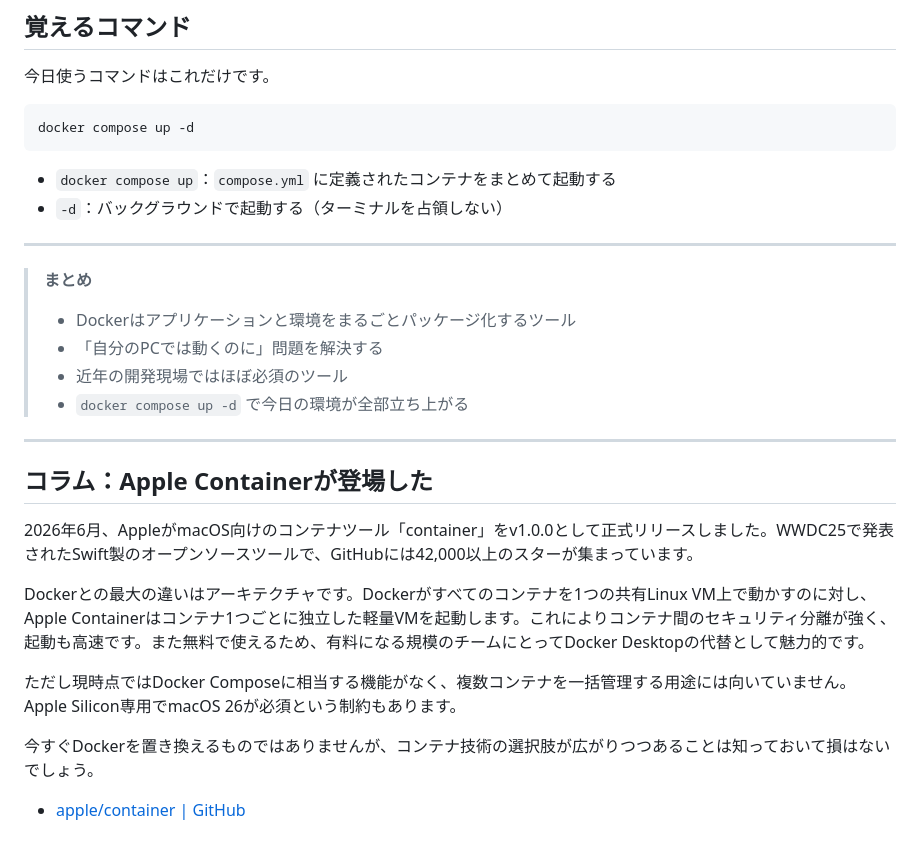
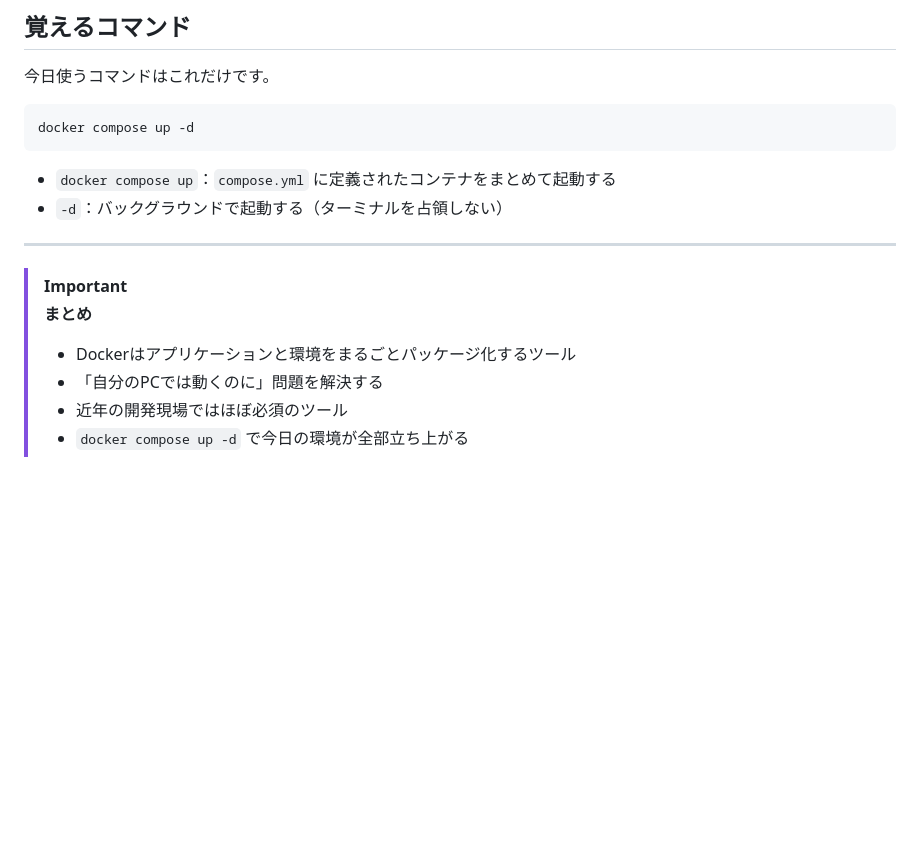
Before and after one commit to biwako-go/go-backend-workshop-2026, a Markdown page: docs/04_docker.md, the part around the change. Drawn GitHub-style; blank space fills up the shorter version.

Commit message:
まとめを見やすく

```diff
--- a/docs/04_docker.md
+++ b/docs/04_docker.md
@@ -70,23 +70,10 @@ docker compose up -d
 
 ---
 
+> [!IMPORTANT]
 > **まとめ**
 >
 > - Dockerはアプリケーションと環境をまるごとパッケージ化するツール
 > - 「自分のPCでは動くのに」問題を解決する
 > - 近年の開発現場ではほぼ必須のツール
 > - `docker compose up -d` で今日の環境が全部立ち上がる
-
----
-
-## コラム：Apple Containerが登場した
-
-2026年6月、AppleがmacOS向けのコンテナツール「container」をv1.0.0として正式リリースしました。WWDC25で発表されたSwift製のオープンソースツールで、GitHubには42,000以上のスターが集まっています。
-
-Dockerとの最大の違いはアーキテクチャです。Dockerがすべてのコンテナを1つの共有Linux VM上で動かすのに対し、Apple Containerはコンテナ1つごとに独立した軽量VMを起動します。これによりコンテナ間のセキュリティ分離が強く、起動も高速です。また無料で使えるため、有料になる規模のチームにとってDocker Desktopの代替として魅力的です。
-
-ただし現時点ではDocker Composeに相当する機能がなく、複数コンテナを一括管理する用途には向いていません。Apple Silicon専用でmacOS 26が必須という制約もあります。
-
-今すぐDockerを置き換えるものではありませんが、コンテナ技術の選択肢が広がりつつあることは知っておいて損はないでしょう。
-
-- [apple/container | GitHub](https://github.com/apple/container)
```
